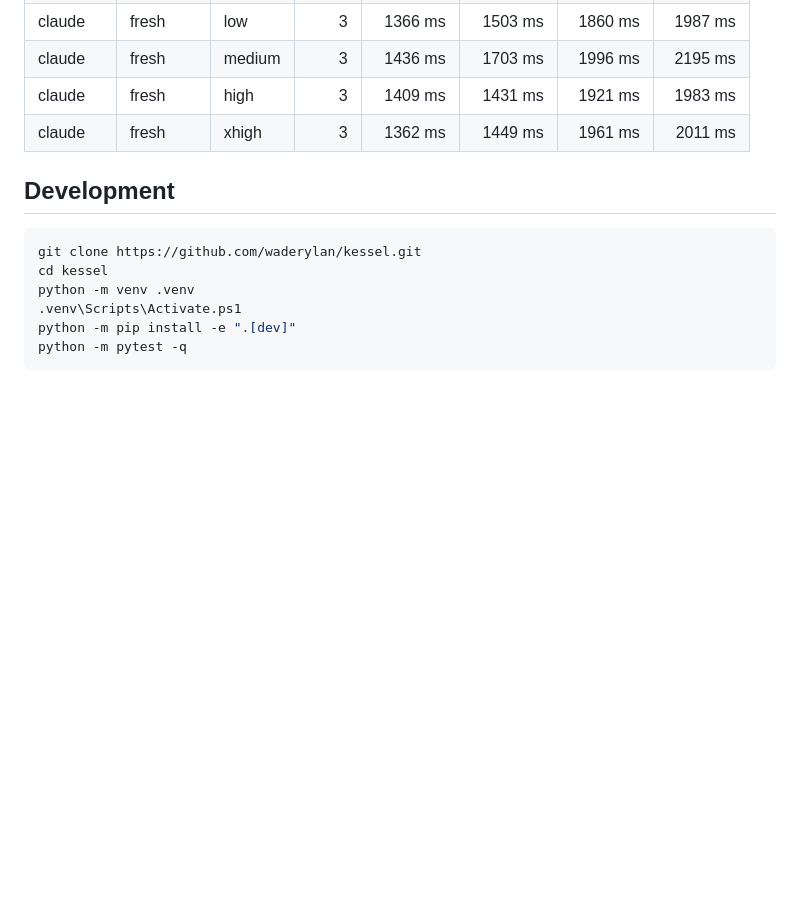
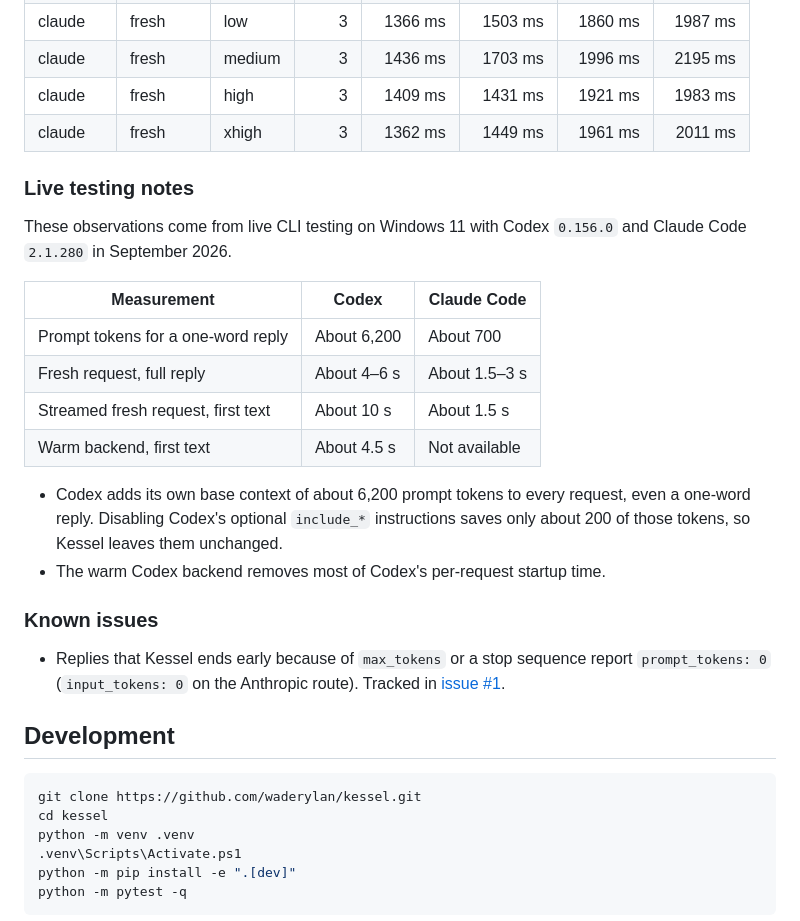
Before and after one commit to waderylan/kessel, a Markdown page: README.md, the part around the change. Drawn GitHub-style; blank space fills up the shorter version.

Commit message:
Document live testing results and known issues
- Add live testing notes comparing Codex and Claude Code prompt-token overhead and latency, including the warm Codex backend
- Record that Codex adds about 6,200 prompt tokens per request and that disabling include_* instructions saves only about 200
- List the prompt_tokens: 0 report on early-ended replies as a known issue, tracked in issue #1

````diff
--- a/README.md
+++ b/README.md
@@ -330,6 +330,30 @@ python benchmarks/local_overhead.py --runs 100
 | claude | fresh | xhigh | 3 | 1362 ms | 1449 ms | 1961 ms | 2011 ms |
 <!-- benchmark-table:end -->
 
+### Live testing notes
+
+These observations come from live CLI testing on Windows 11 with Codex
+`0.156.0` and Claude Code `2.1.280` in September 2026.
+
+| Measurement | Codex | Claude Code |
+| --- | --- | --- |
+| Prompt tokens for a one-word reply | About 6,200 | About 700 |
+| Fresh request, full reply | About 4–6 s | About 1.5–3 s |
+| Streamed fresh request, first text | About 10 s | About 1.5 s |
+| Warm backend, first text | About 4.5 s | Not available |
+
+- Codex adds its own base context of about 6,200 prompt tokens to every
+  request, even a one-word reply. Disabling Codex's optional `include_*`
+  instructions saves only about 200 of those tokens, so Kessel leaves them
+  unchanged.
+- The warm Codex backend removes most of Codex's per-request startup time.
+
+### Known issues
+
+- Replies that Kessel ends early because of `max_tokens` or a stop sequence
+  report `prompt_tokens: 0` (`input_tokens: 0` on the Anthropic route).
+  Tracked in [issue #1](https://github.com/waderylan/kessel/issues/1).
+
 ## Development
 
 ```powershell
````
